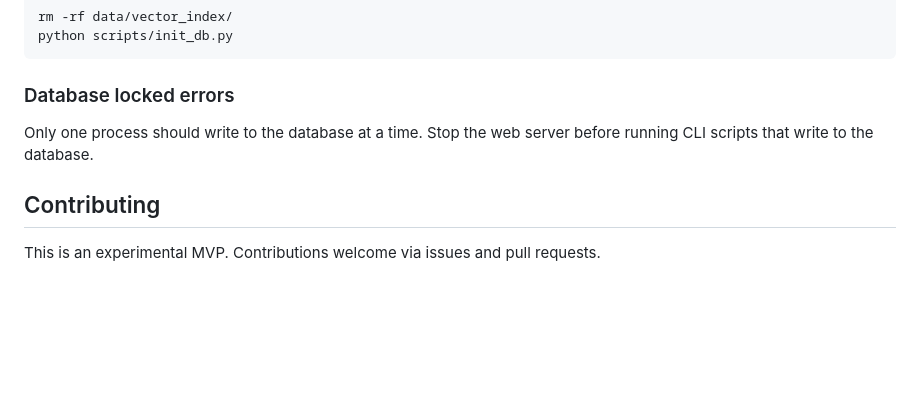
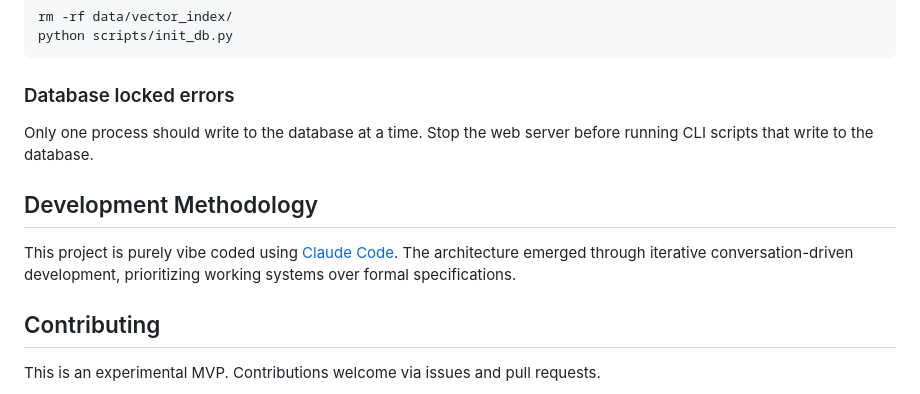
Before and after one commit to danialo/ai-exp, a Markdown page: README.md, the part around the change. Rendered like a GitHub page; blank space fills up the shorter version.

Commit message:
Add vibe coding methodology note to README

```diff
--- a/README.md
+++ b/README.md
@@ -593,6 +593,10 @@ python scripts/init_db.py
 
 Only one process should write to the database at a time. Stop the web server before running CLI scripts that write to the database.
 
+## Development Methodology
+
+This project is purely vibe coded using [Claude Code](https://claude.ai/claude-code). The architecture emerged through iterative conversation-driven development, prioritizing working systems over formal specifications.
+
 ## Contributing
 
 This is an experimental MVP. Contributions welcome via issues and pull requests.
```
